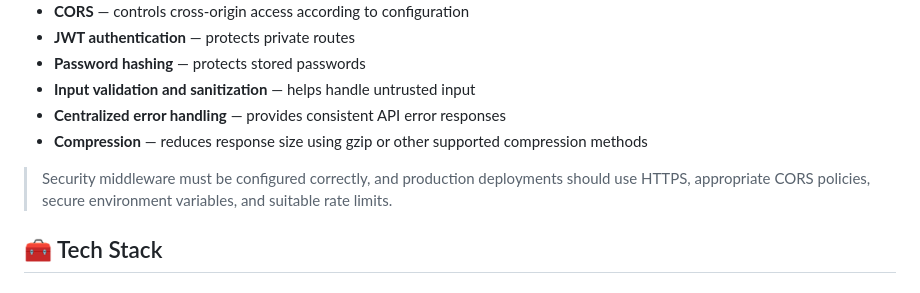
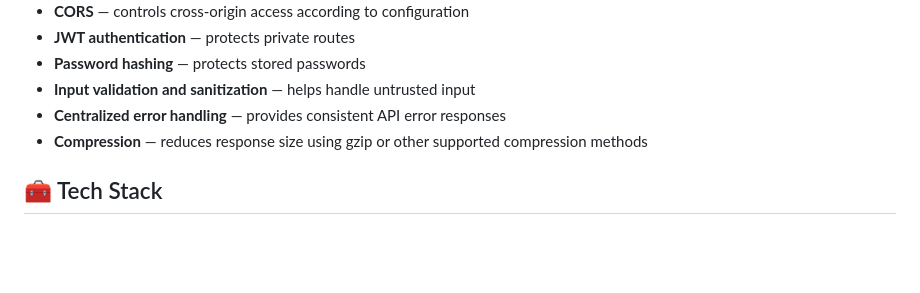
Before and after one commit to Rahma9999/E-commerce, a Markdown page: README.md, the part around one of its changes. Rendered like a GitHub page; blank space fills up the shorter version.

```diff
--- a/README.md
+++ b/README.md
@@ -54,8 +54,6 @@ The application uses security middleware and validation techniques to help prote
 - **Input validation and sanitization** — helps handle untrusted input
 - **Centralized error handling** — provides consistent API error responses
 - **Compression** — reduces response size using gzip or other supported compression methods
-
-> Security middleware must be configured correctly, and production deployments should use HTTPS, appropriate CORS policies, secure environment variables, and suitable rate limits.
 
 ## 🧰 Tech Stack
 
```
Also changed, not shown: other parts of README.md (+1 -1 lines).
